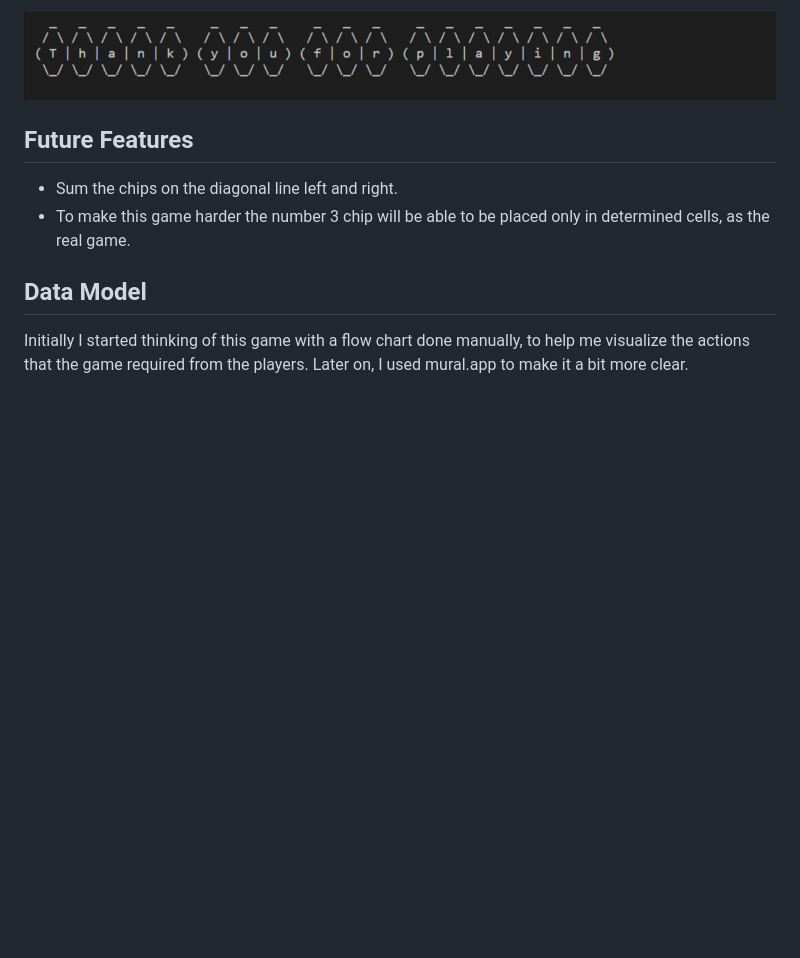
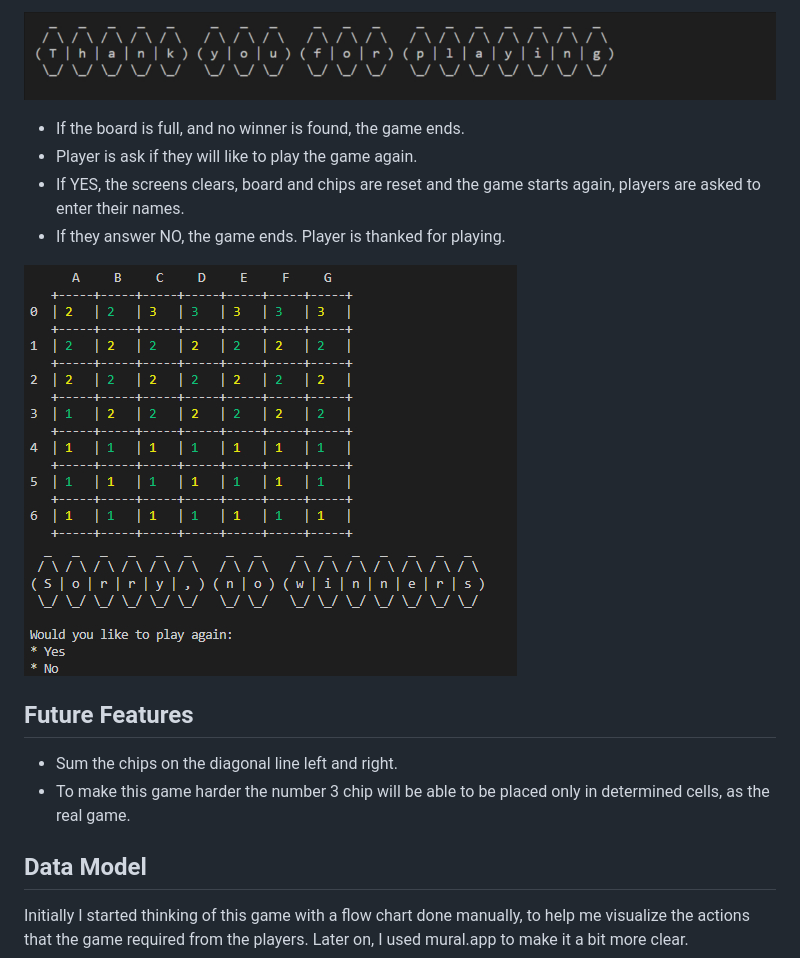
Before and after one commit to Ygallo/Sum7, a Markdown page: README.md, the part around the change. Drawn GitHub-style; pictures changed too: assets/images/board-full-no-win.jpg (added); blank space fills up the shorter version.

Commit message:
Add board full, to readme

```diff
--- a/README.md
+++ b/README.md
@@ -88,6 +88,13 @@ Players take turns to place their chips on the board.
 
 ![End game](assets/images/thanks-for-playing.jpg)
 
+- If the board is full, and no winner is found, the game ends.
+- Player is ask if they  will like to play the game again.
+- If YES, the screens clears, board and chips are reset and the game starts again, players are asked to enter their names.
+- If they answer NO, the game ends. Player is thanked for playing.
+
+![Board Full, no winners](assets/images/board-full-no-win.jpg)
+
 ## **Future Features**
 
 - Sum the chips on the diagonal line left and right.
```
